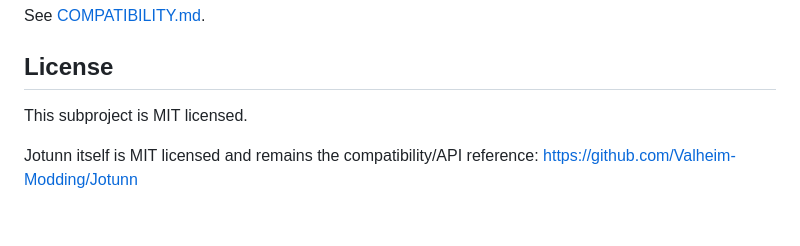
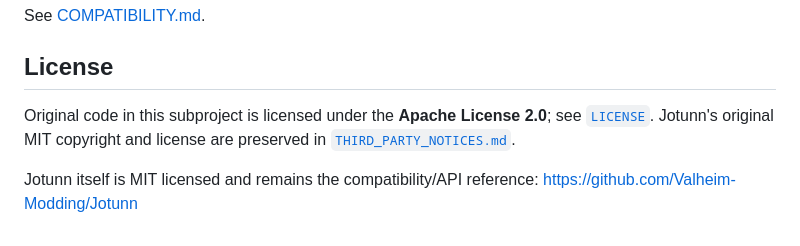
Before and after one commit to polskiftw/gpages, a Markdown page: valheim-jotunn-compat/README.md, the part around the change. Drawn GitHub-style.

Commit message:
docs: clarify Apache-2.0 scope and upstream Jotunn MIT terms

```diff
--- a/valheim-jotunn-compat/README.md
+++ b/valheim-jotunn-compat/README.md
@@ -106,7 +106,7 @@ See [COMPATIBILITY.md](COMPATIBILITY.md).
 
 ## License
 
-This subproject is MIT licensed.
+Original code in this subproject is licensed under the **Apache License 2.0**; see [`LICENSE`](LICENSE). Jotunn's original MIT copyright and license are preserved in [`THIRD_PARTY_NOTICES.md`](THIRD_PARTY_NOTICES.md).
 
 Jotunn itself is MIT licensed and remains the compatibility/API reference:
 https://github.com/Valheim-Modding/Jotunn
```
